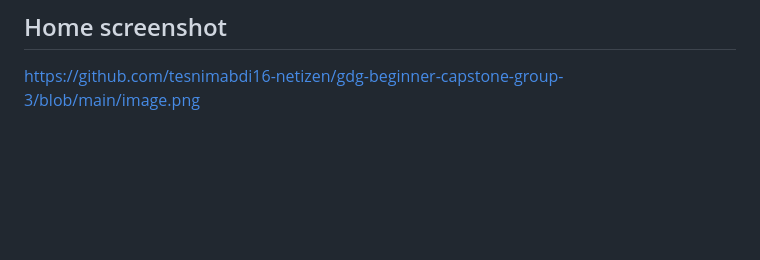
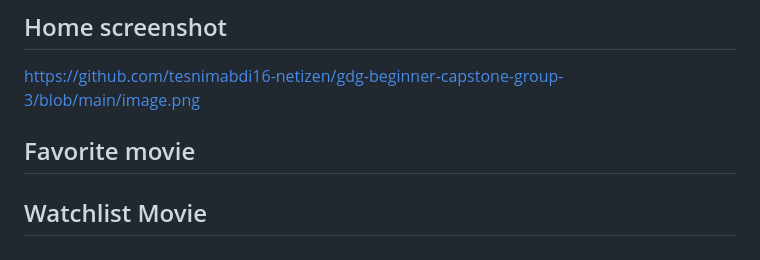
Before and after one commit to tesnimabdi16-netizen/gdg-beginner-capstone-group-3, a Markdown page: README.md, the part around the change. Drawn GitHub-style; blank space fills up the shorter version.

```diff
--- a/README.md
+++ b/README.md
@@ -155,3 +155,9 @@ This project is for educational and personal use.
 
 ## Home screenshot
 https://github.com/tesnimabdi16-netizen/gdg-beginner-capstone-group-3/blob/main/image.png
+
+## Favorite movie
+
+
+
+## Watchlist Movie
```
